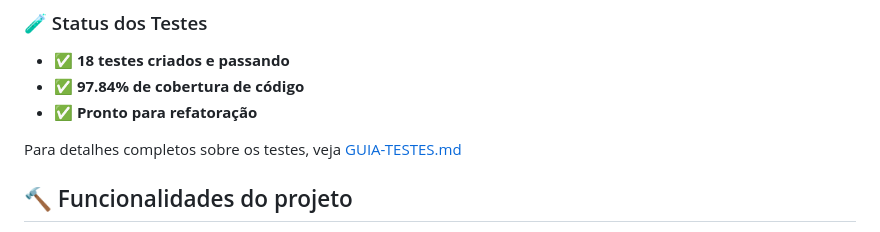
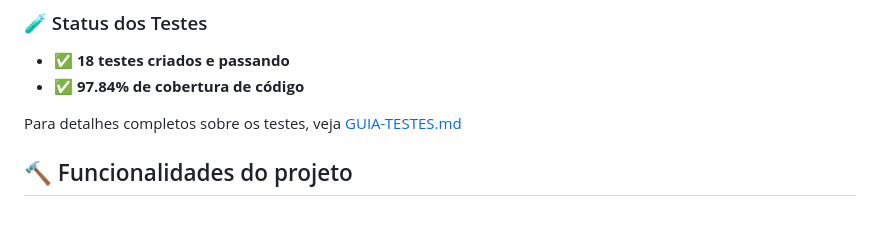
Before and after one commit to bielcarvalhoz/crud_http_js, a Markdown page: README.md, the part around the change. GitHub-like rendering.

Commit message:
Update test status in README
Removed 'Pronto para refatoração' from test status.

```diff
--- a/README.md
+++ b/README.md
@@ -17,7 +17,6 @@ Este repositório é parte de um trabalho da faculdade focado em **Clean Code**
 
 - ✅ **18 testes criados e passando**
 - ✅ **97.84% de cobertura de código**
-- ✅ **Pronto para refatoração**
 
 Para detalhes completos sobre os testes, veja [GUIA-TESTES.md](GUIA-TESTES.md)
 
```
